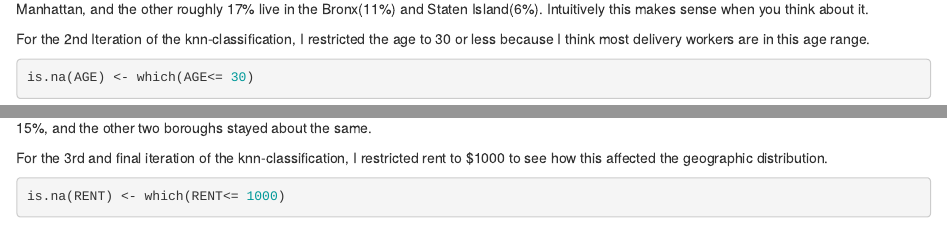
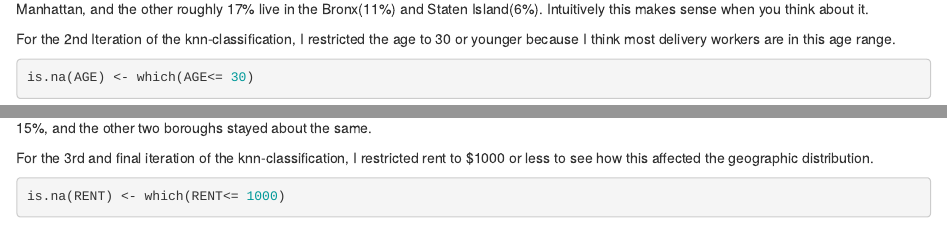
Before and after one commit to craffer000/Eco-B2000, an R Markdown document (HW#3.Rmd): the page in a window 1100 px wide, from 2890 px down, and a second part further down, joined at a grey line. Rendered offline with R 4.5, knitr and Pandoc, with nearby package versions; some code elsewhere in the file could not run offline.

Commit message:
Update HW#3.Rmd

````diff
--- a/HW#3.Rmd
+++ b/HW#3.Rmd
@@ -67,7 +67,7 @@ It is interesting that close to 67% of the population we are looking at live in
 or Queens(33%). While only about 16% live in Manhattan, and the other roughly 17% live in the Bronx(11%) and Staten Island(6%).
 Intuitively this makes sense when you think about it.
 
-For the 2nd Iteration of the knn-classification, I restricted the age to 30 or less because I think most delivery workers are in this age range.
+For the 2nd Iteration of the knn-classification, I restricted the age to 30 or younger because I think most delivery workers are in this age range.
 
 ```{r}
 is.na(AGE) <- which(AGE<= 30)
@@ -102,7 +102,7 @@ print(c(indx,correct_rate))
 It is interesting how the second iteration flipped the percentage of Queens(now 34%) and Brooklyn(now 34%).
 Manhattan's percentage dropped to 15%, and the other two boroughs stayed about the same.
 
-For the 3rd and final iteration of the knn-classification, I restricted rent to $1000 to see how this affected the geographic distribution.
+For the 3rd and final iteration of the knn-classification, I restricted rent to $1000 or less to see how this affected the geographic distribution.
 
 ```{r}
 is.na(RENT) <- which(RENT<= 1000)
````
